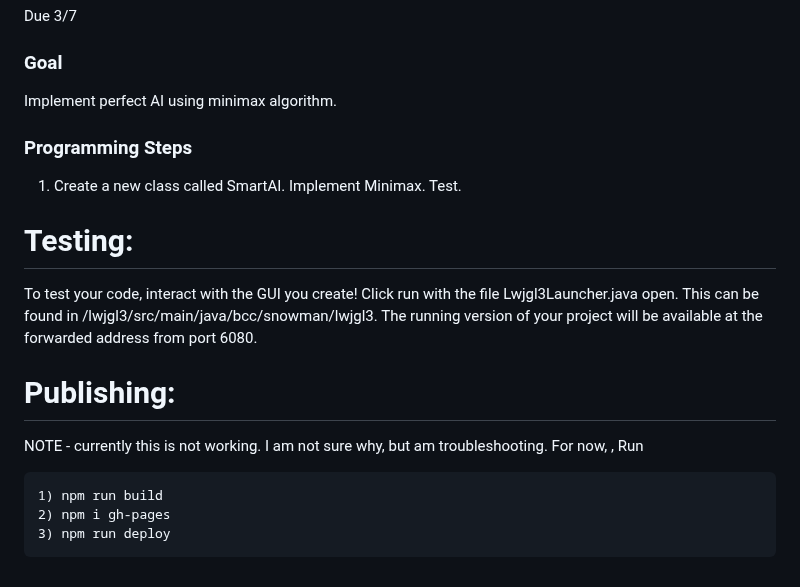
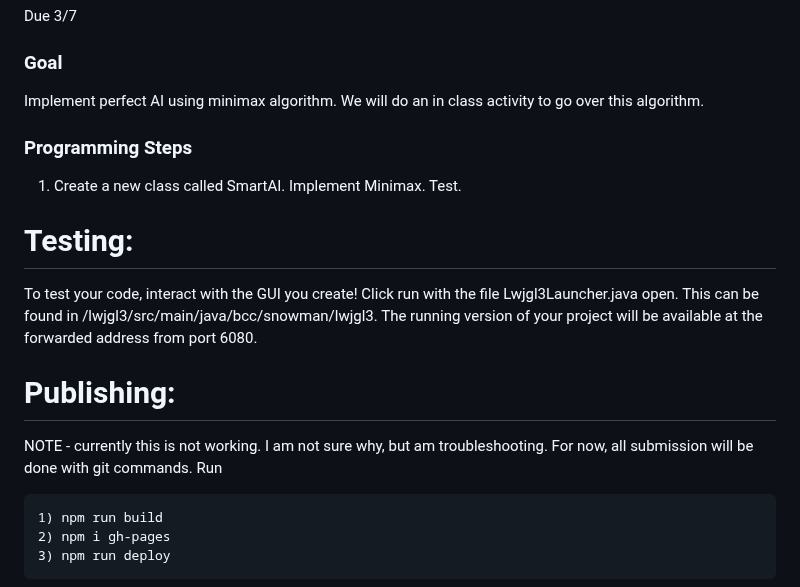
Before and after one commit to mrBrownBCC/tictactoe-student, a Markdown page: README.MD, the part around the change. GitHub-like rendering.

````diff
--- a/README.MD
+++ b/README.MD
@@ -47,7 +47,8 @@ Create simulation mode, where you can face off different AIs you create against
 ## Checkpoint 4
 Due 3/7
 ### Goal
-Implement perfect AI using minimax algorithm.
+Implement perfect AI using minimax algorithm. We will do an in class activity to go over this algorithm.
+
 ### Programming Steps
 1. Create a new class called SmartAI. Implement Minimax. Test.
 
@@ -57,7 +58,7 @@ To test your code, interact with the GUI you create! Click run with the file Lwj
 The running version of your project will be available at the forwarded address from port 6080.
 
 # Publishing:
-NOTE - currently this is not working. I am not sure why, but am troubleshooting. For now, ,
+NOTE - currently this is not working. I am not sure why, but am troubleshooting. For now, all submission will be done with git commands.
 Run
 ```
 1) npm run build
````
